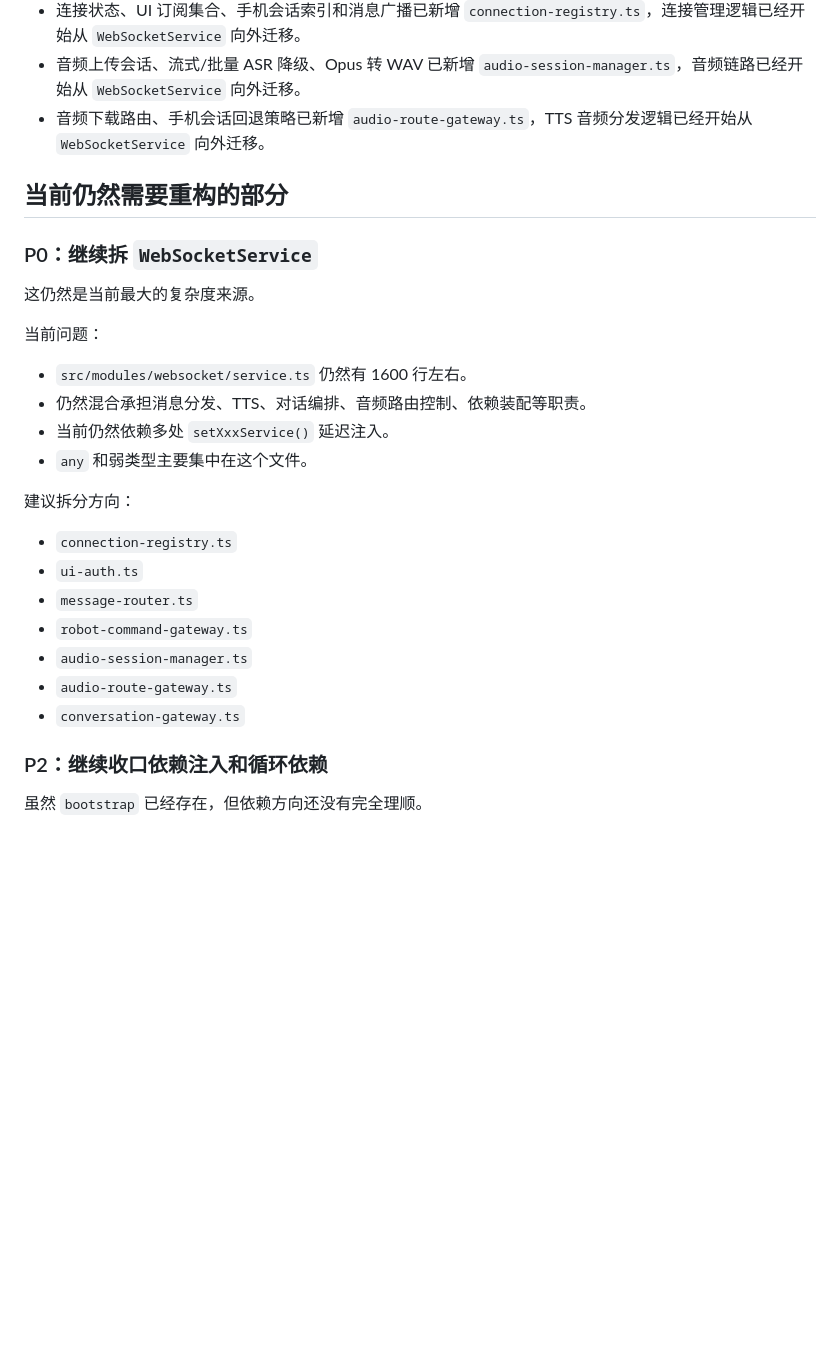
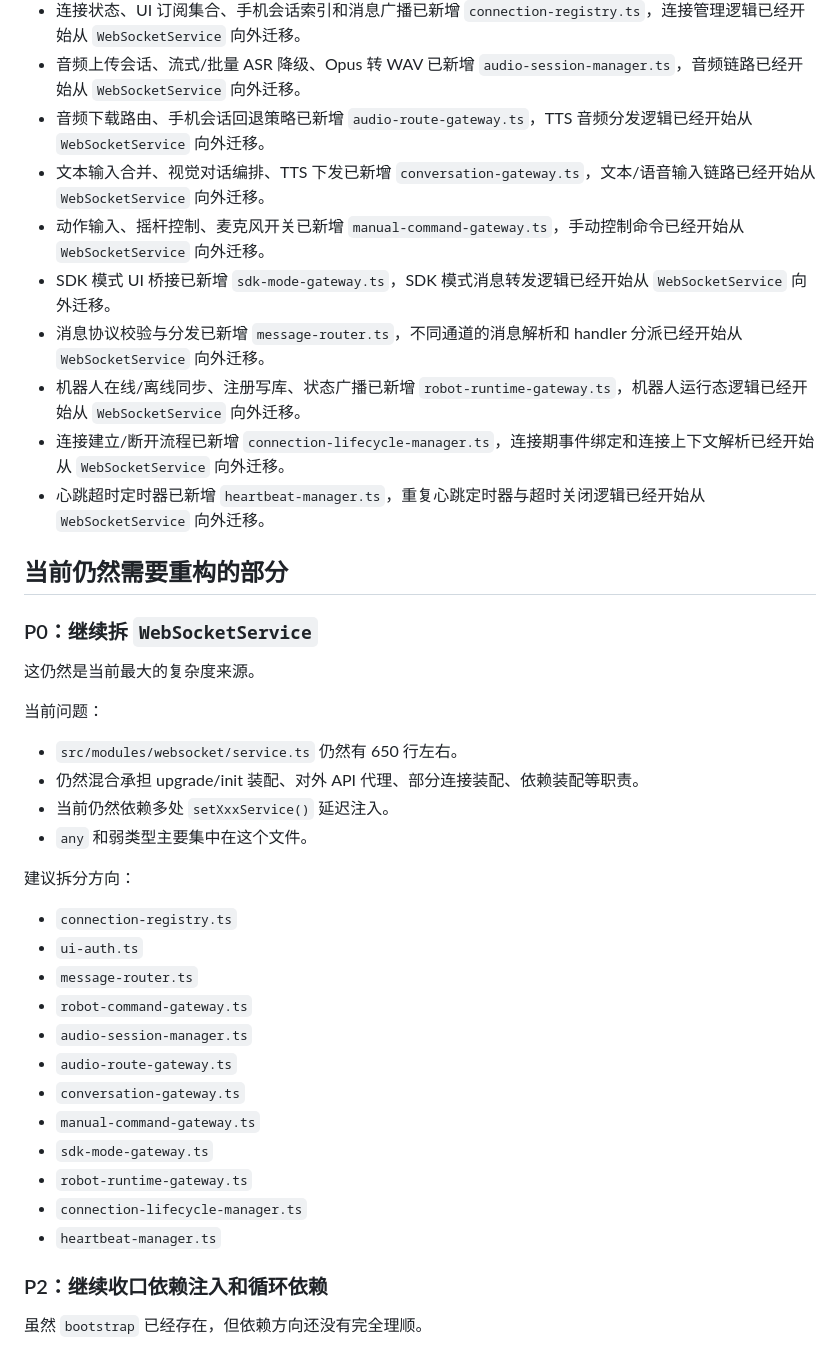
Before and after one commit to sakurakugu/robot-system, a Markdown page: docs/10. 后端渐进式重构计划.md, the part around one of its changes. Drawn GitHub-style; blank space fills up the shorter version.

Commit message:
新增: [文档] 新增多个网关模块以重构 WebSocket 服务
影响范围: 文档
变更路径: docs
[原 monorepo 提交: 03f42740735a031d1fef2cc9694e0aa1900ce6c5]

```diff
--- a/docs/10. 后端渐进式重构计划.md
+++ b/docs/10. 后端渐进式重构计划.md
@@ -123,6 +123,13 @@
 - 连接状态、UI 订阅集合、手机会话索引和消息广播已新增 `connection-registry.ts`，连接管理逻辑已经开始从 `WebSocketService` 向外迁移。
 - 音频上传会话、流式/批量 ASR 降级、Opus 转 WAV 已新增 `audio-session-manager.ts`，音频链路已经开始从 `WebSocketService` 向外迁移。
 - 音频下载路由、手机会话回退策略已新增 `audio-route-gateway.ts`，TTS 音频分发逻辑已经开始从 `WebSocketService` 向外迁移。
+- 文本输入合并、视觉对话编排、TTS 下发已新增 `conversation-gateway.ts`，文本/语音输入链路已经开始从 `WebSocketService` 向外迁移。
+- 动作输入、摇杆控制、麦克风开关已新增 `manual-command-gateway.ts`，手动控制命令已经开始从 `WebSocketService` 向外迁移。
+- SDK 模式 UI 桥接已新增 `sdk-mode-gateway.ts`，SDK 模式消息转发逻辑已经开始从 `WebSocketService` 向外迁移。
+- 消息协议校验与分发已新增 `message-router.ts`，不同通道的消息解析和 handler 分派已经开始从 `WebSocketService` 向外迁移。
+- 机器人在线/离线同步、注册写库、状态广播已新增 `robot-runtime-gateway.ts`，机器人运行态逻辑已经开始从 `WebSocketService` 向外迁移。
+- 连接建立/断开流程已新增 `connection-lifecycle-manager.ts`，连接期事件绑定和连接上下文解析已经开始从 `WebSocketService` 向外迁移。
+- 心跳超时定时器已新增 `heartbeat-manager.ts`，重复心跳定时器与超时关闭逻辑已经开始从 `WebSocketService` 向外迁移。
 
 ## 当前仍然需要重构的部分
 
@@ -132,8 +139,8 @@
 
 当前问题：
 
-- `src/modules/websocket/service.ts` 仍然有 1600 行左右。
-- 仍然混合承担消息分发、TTS、对话编排、音频路由控制、依赖装配等职责。
+- `src/modules/websocket/service.ts` 仍然有 650 行左右。
+- 仍然混合承担 upgrade/init 装配、对外 API 代理、部分连接装配、依赖装配等职责。
 - 当前仍然依赖多处 `setXxxService()` 延迟注入。
 - `any` 和弱类型主要集中在这个文件。
 
@@ -146,6 +153,11 @@
 - `audio-session-manager.ts`
 - `audio-route-gateway.ts`
 - `conversation-gateway.ts`
+- `manual-command-gateway.ts`
+- `sdk-mode-gateway.ts`
+- `robot-runtime-gateway.ts`
+- `connection-lifecycle-manager.ts`
+- `heartbeat-manager.ts`
 
 ### P2：继续收口依赖注入和循环依赖
 
```
Also changed, not shown: other parts of docs/10. 后端渐进式重构计划.md (+8 -1 lines).
